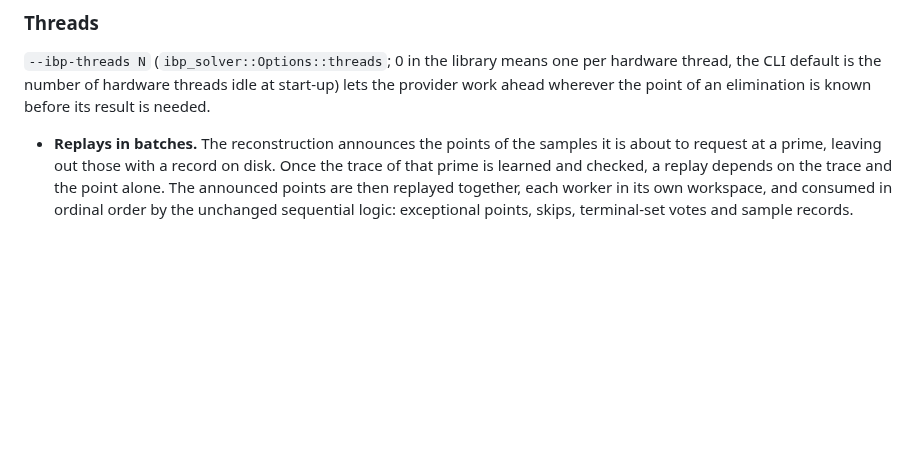
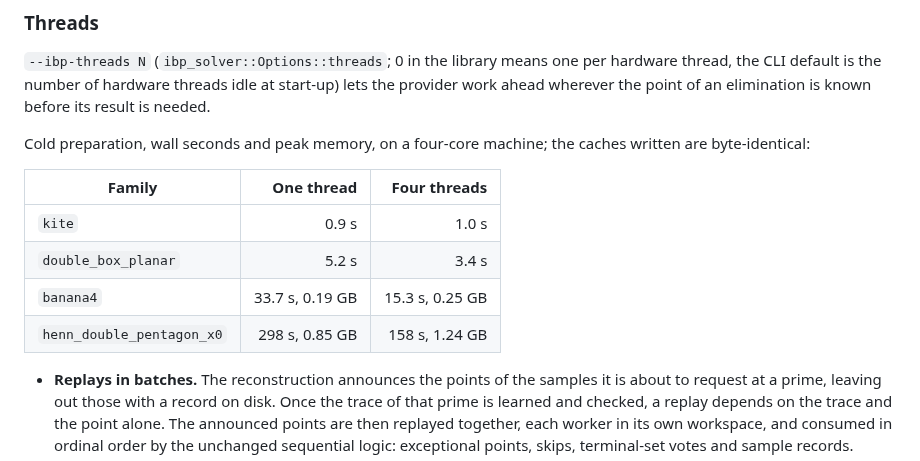
Before and after one commit to modulargraph/diffexp_refactored, a Markdown page: docs/ibp-solver.md, the part around the change. GitHub-like rendering; blank space fills up the shorter version.

```diff
--- a/docs/ibp-solver.md
+++ b/docs/ibp-solver.md
@@ -52,6 +52,15 @@ A relation proved using a subset of original IBP equations also belongs to the f
 
 `--ibp-threads N` (`ibp_solver::Options::threads`; 0 in the library means one per hardware thread, the CLI default is the number of hardware threads idle at start-up) lets the provider work ahead wherever the point of an elimination is known before its result is needed.
 
+Cold preparation, wall seconds and peak memory, on a four-core machine; the caches written are byte-identical:
+
+| Family | One thread | Four threads |
+| --- | ---: | ---: |
+| `kite` | 0.9 s | 1.0 s |
+| `double_box_planar` | 5.2 s | 3.4 s |
+| `banana4` | 33.7 s, 0.19 GB | 15.3 s, 0.25 GB |
+| `henn_double_pentagon_x0` | 298 s, 0.85 GB | 158 s, 1.24 GB |
+
 - **Replays in batches.** The reconstruction announces the points of the samples it is about to request at a prime, leaving out those with a record on disk. Once the trace of that prime is learned and checked, a replay depends on the trace and the point alone. The announced points are then replayed together, each worker in its own workspace, and consumed in ordinal order by the unchanged sequential logic: exceptional points, skips, terminal-set votes and sample records.
 - **Complete eliminations ahead.** A complete elimination depends on the generated equations and the point, not on the targets, the pilot or a trace. Closure planning makes one per pass at a point fixed in advance, and validation makes one at the first held-out point (at every held-out point with `--ibp-validation strict`). While one pass eliminates, the eliminations of the next pass, of the validation and of one pass more run on free threads; later attempts' validation points follow as the reconstruction reaches them. A request adopts such an elimination only if it used the same equations (planning passes usually differ in targets alone, a change of seed bounds discards it), the same fill budget, and no more time than the request has left.
 
```
Also changed, not shown: CHANGELOG.md (+4 -1 lines), docs/recursion-cost-experiments.md (+7 -0 lines).
